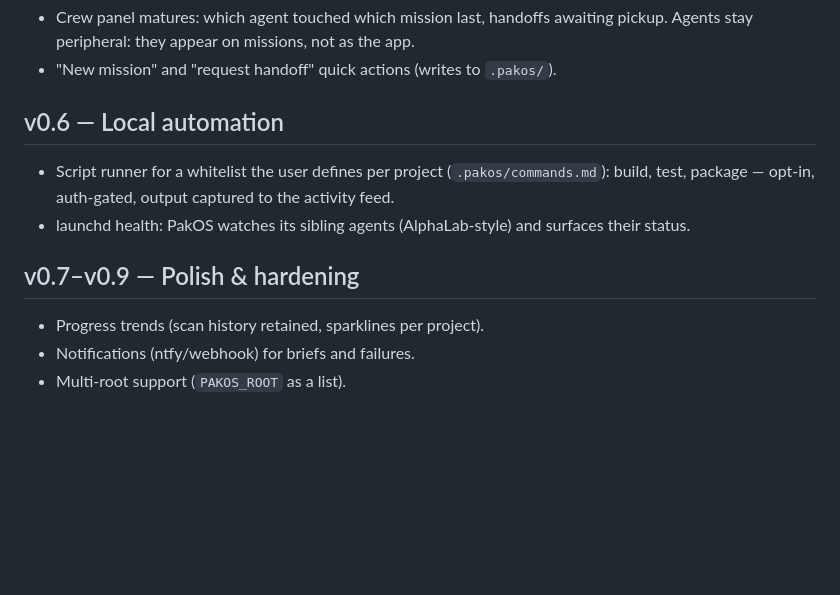
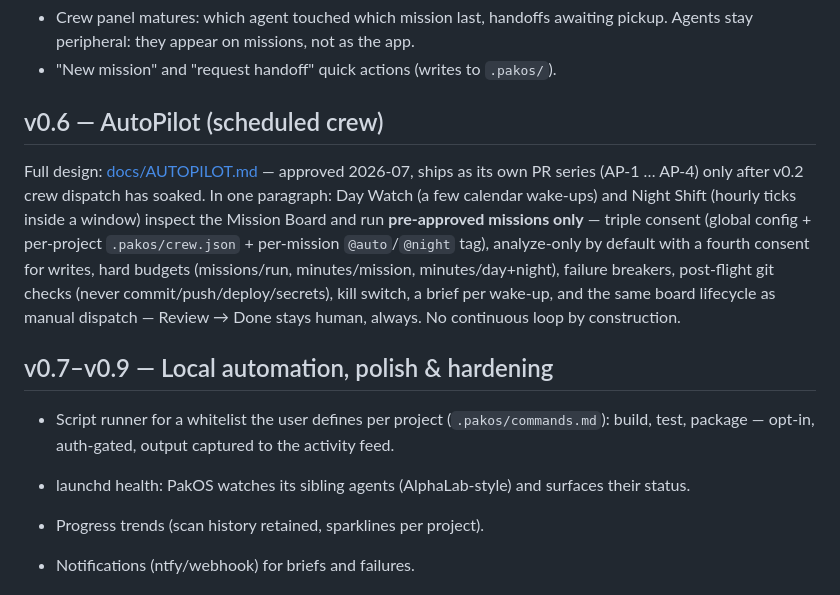
Before and after one commit to Pak209/Pakos, a Markdown page: docs/ROADMAP.md, the part around the change. Rendered like a GitHub page; blank space fills up the shorter version.

```diff
--- a/docs/ROADMAP.md
+++ b/docs/ROADMAP.md
@@ -57,15 +57,27 @@ near-zero) dependencies, everything regenerable from git + markdown.
   as the app.
 - "New mission" and "request handoff" quick actions (writes to `.pakos/`).
 
-## v0.6 — Local automation
+## v0.6 — AutoPilot (scheduled crew)
+
+Full design: [docs/AUTOPILOT.md](AUTOPILOT.md) — approved 2026-07, ships
+as its own PR series (AP-1 … AP-4) only after v0.2 crew dispatch has
+soaked. In one paragraph: Day Watch (a few calendar wake-ups) and Night
+Shift (hourly ticks inside a window) inspect the Mission Board and run
+**pre-approved missions only** — triple consent (global config +
+per-project `.pakos/crew.json` + per-mission `@auto`/`@night` tag),
+analyze-only by default with a fourth consent for writes, hard budgets
+(missions/run, minutes/mission, minutes/day+night), failure breakers,
+post-flight git checks (never commit/push/deploy/secrets), kill switch,
+a brief per wake-up, and the same board lifecycle as manual dispatch —
+Review → Done stays human, always. No continuous loop by construction.
+
+## v0.7–v0.9 — Local automation, polish & hardening
 
 - Script runner for a whitelist the user defines per project
   (`.pakos/commands.md`): build, test, package — opt-in, auth-gated,
   output captured to the activity feed.
 - launchd health: PakOS watches its sibling agents (AlphaLab-style) and
   surfaces their status.
-
-## v0.7–v0.9 — Polish & hardening
 
 - Progress trends (scan history retained, sparklines per project).
 - Notifications (ntfy/webhook) for briefs and failures.
```
Also changed, not shown: docs/AUTOPILOT.md (added, +168 -0 lines).
